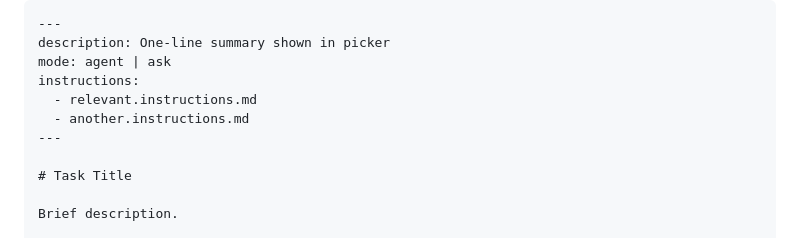
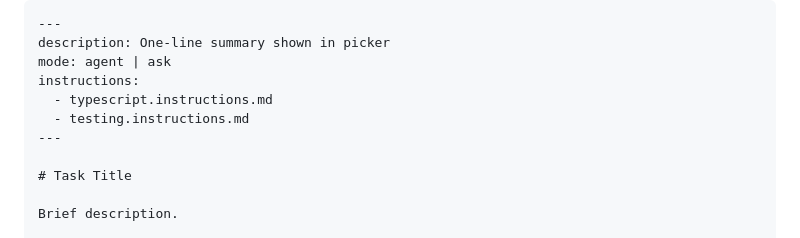
Before and after one commit to amitjoshi-ms/gametime-tic-tac-toe, a Markdown page: .github/instructions/ai-config.instructions.md, the part around the change. GitHub-like rendering.

Commit message:
Update .github/instructions/ai-config.instructions.md
Co-authored-by: Copilot <175728472+Copilot@users.noreply.github.com>

```diff
--- a/.github/instructions/ai-config.instructions.md
+++ b/.github/instructions/ai-config.instructions.md
@@ -116,8 +116,8 @@ What to avoid with examples.
 description: One-line summary shown in picker
 mode: agent | ask
 instructions:
-  - relevant.instructions.md
-  - another.instructions.md
+  - typescript.instructions.md
+  - testing.instructions.md
 ---
 
 # Task Title
```
